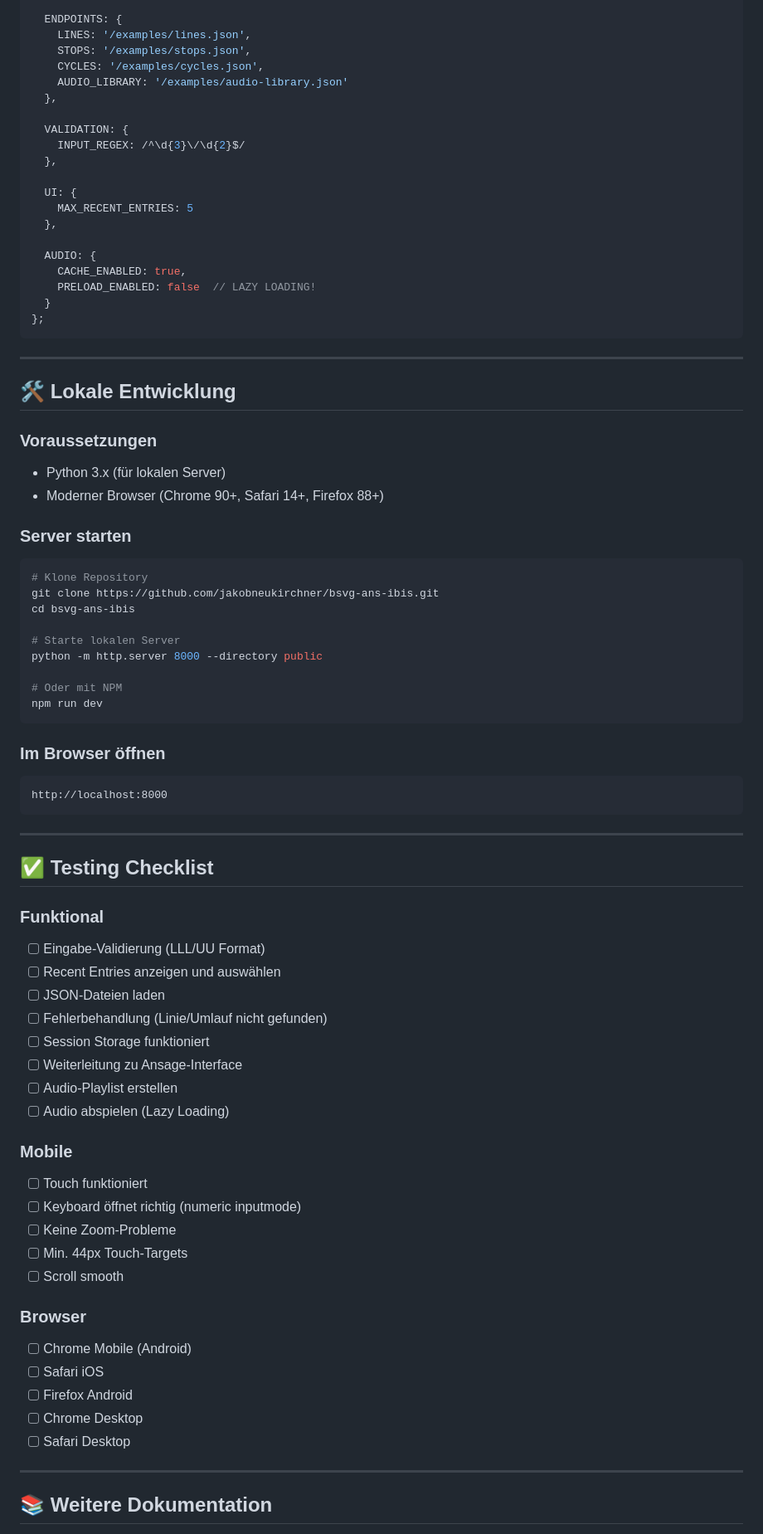
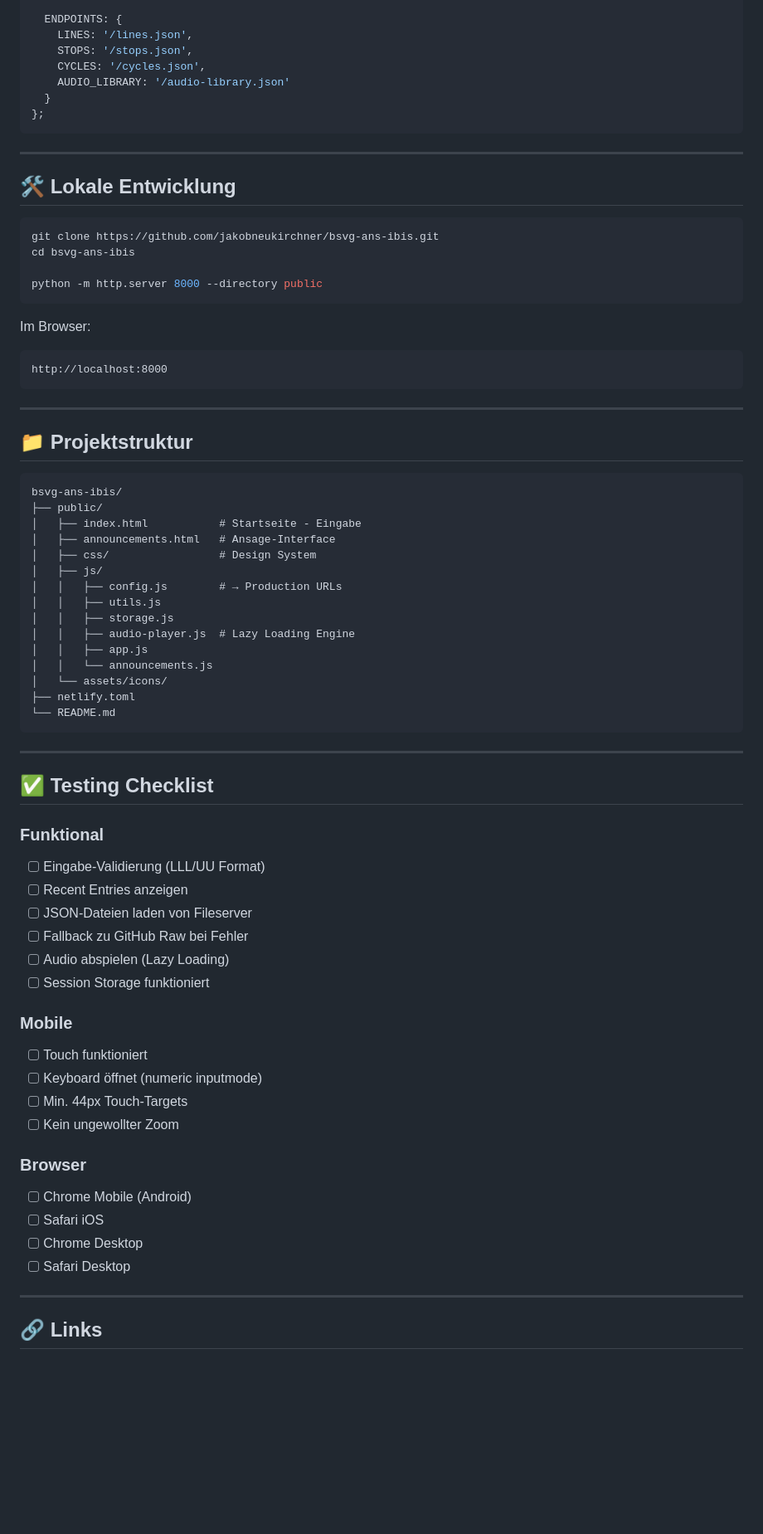
Before and after one commit to jakobneukirchner/bsvg-ans-ibis, a Markdown page: README.md, the part around the change printed below. Shown: that part at 83% size. Drawn GitHub-style; blank space fills up the shorter version.

````diff
--- a/README.md
+++ b/README.md
@@ -267,22 +138,9 @@ const CONFIG = {
 
   ENDPOINTS: {
-    LINES: '/examples/lines.json',
-    STOPS: '/examples/stops.json',
-    CYCLES: '/examples/cycles.json',
-    AUDIO_LIBRARY: '/examples/audio-library.json'
-  },
-
-  VALIDATION: {
-    INPUT_REGEX: /^\d{3}\/\d{2}$/
-  },
-
-  UI: {
-    MAX_RECENT_ENTRIES: 5
-  },
-
-  AUDIO: {
-    CACHE_ENABLED: true,
-    PRELOAD_ENABLED: false  // LAZY LOADING!
+    LINES: '/lines.json',
+    STOPS: '/stops.json',
+    CYCLES: '/cycles.json',
+    AUDIO_LIBRARY: '/audio-library.json'
   }
 };
 ```
@@ -291,29 +149,38 @@ const CONFIG = {
 
 ## 🛠️ Lokale Entwicklung
 
-### Voraussetzungen
-
-- Python 3.x (für lokalen Server)
-- Moderner Browser (Chrome 90+, Safari 14+, Firefox 88+)
-
-### Server starten
-
 ```bash
-# Klone Repository
 git clone https://github.com/jakobneukirchner/bsvg-ans-ibis.git
 cd bsvg-ans-ibis
 
-# Starte lokalen Server
 python -m http.server 8000 --directory public
-
-# Oder mit NPM
-npm run dev
 ```
 
-### Im Browser öffnen
+Im Browser:
+```
+http://localhost:8000
+```
+
+---
+
+## 📁 Projektstruktur
 
 ```
-http://localhost:8000
+bsvg-ans-ibis/
+├── public/
+│   ├── index.html           # Startseite - Eingabe
+│   ├── announcements.html   # Ansage-Interface
+│   ├── css/                 # Design System
+│   ├── js/
+│   │   ├── config.js        # → Production URLs
+│   │   ├── utils.js
+│   │   ├── storage.js
+│   │   ├── audio-player.js  # Lazy Loading Engine
+│   │   ├── app.js
+│   │   └── announcements.js
+│   └── assets/icons/
+├── netlify.toml
+└── README.md
 ```
 
 ---
@@ -322,29 +189,25 @@ http://localhost:8000
 
 ### Funktional
 - [ ] Eingabe-Validierung (LLL/UU Format)
-- [ ] Recent Entries anzeigen und auswählen
-- [ ] JSON-Dateien laden
-- [ ] Fehlerbehandlung (Linie/Umlauf nicht gefunden)
+- [ ] Recent Entries anzeigen
+- [ ] JSON-Dateien laden von Fileserver
+- [ ] Fallback zu GitHub Raw bei Fehler
+- [ ] Audio abspielen (Lazy Loading)
 - [ ] Session Storage funktioniert
-- [ ] Weiterleitung zu Ansage-Interface
-- [ ] Audio-Playlist erstellen
-- [ ] Audio abspielen (Lazy Loading)
 
 ### Mobile
 - [ ] Touch funktioniert
-- [ ] Keyboard öffnet richtig (numeric inputmode)
-- [ ] Keine Zoom-Probleme
+- [ ] Keyboard öffnet (numeric inputmode)
 - [ ] Min. 44px Touch-Targets
-- [ ] Scroll smooth
+- [ ] Kein ungewollter Zoom
 
 ### Browser
 - [ ] Chrome Mobile (Android)
 - [ ] Safari iOS
-- [ ] Firefox Android
 - [ ] Chrome Desktop
 - [ ] Safari Desktop
 
 ---
 
-## 📚 Weitere Dokumentation
+## 🔗 Links
 
````
Also changed, not shown: other parts of README.md (+63 -213 lines).
